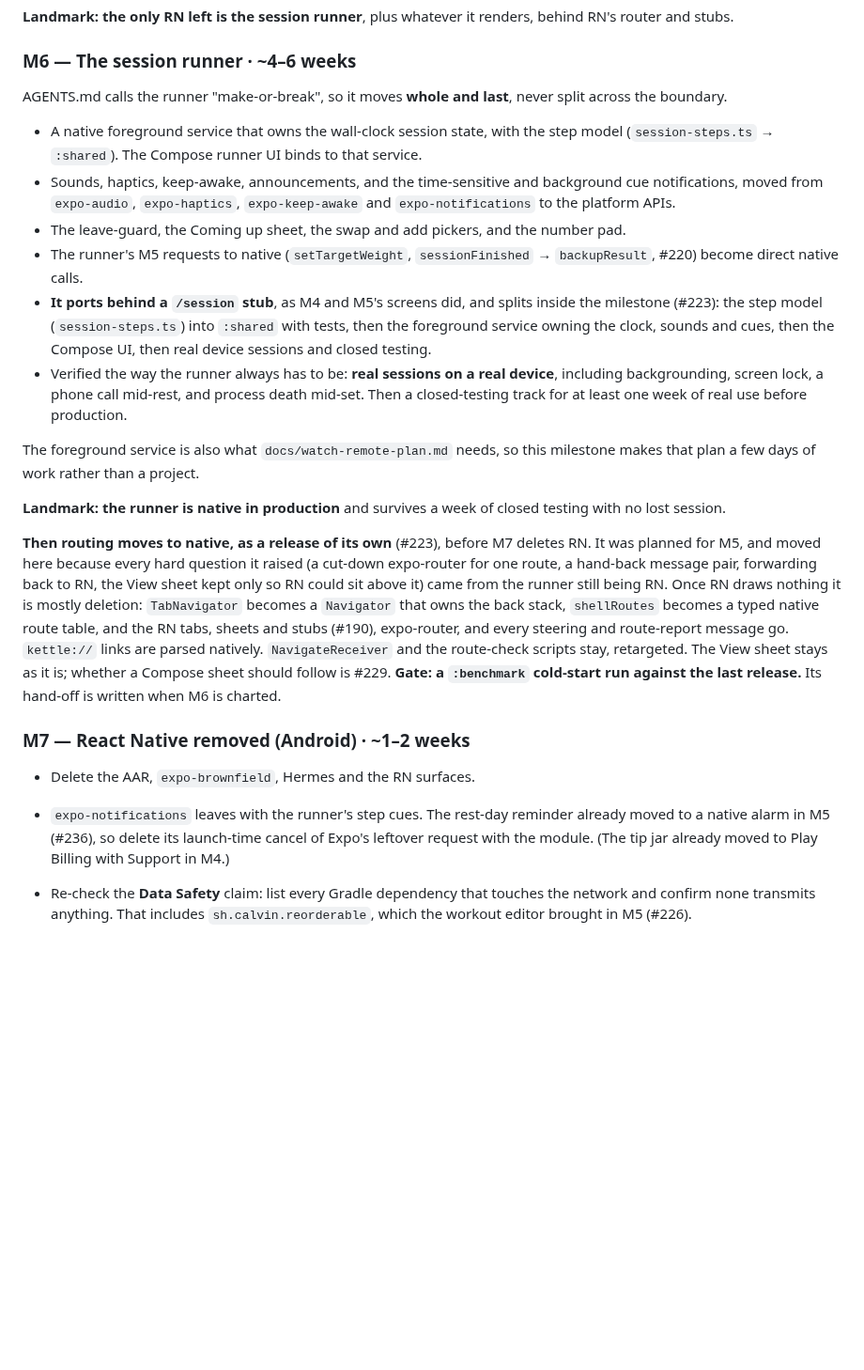
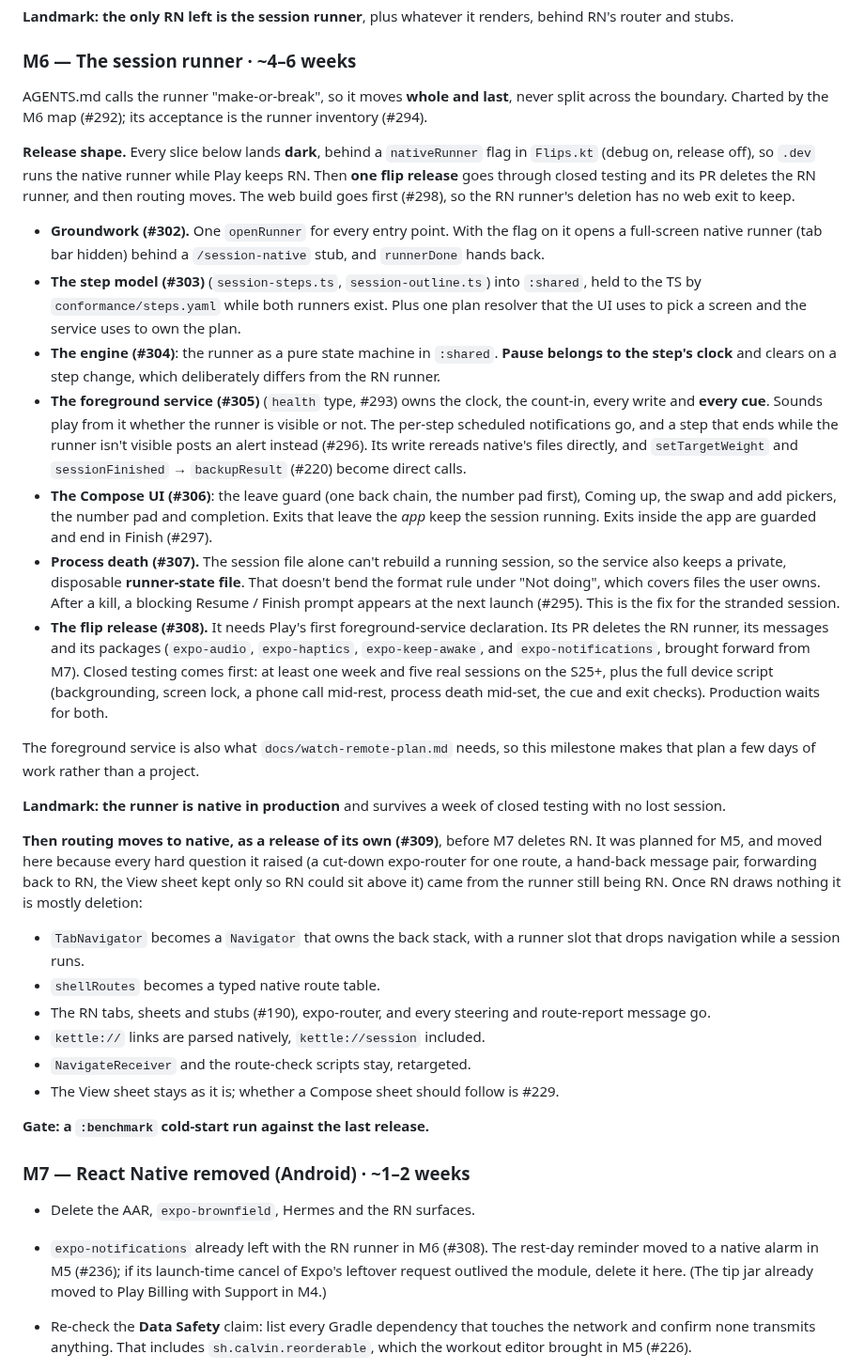
Before and after one commit to celsaad/kettle, a Markdown page: docs/native-migration-plan.md, the part around the change. Shown at 94% size. Rendered like a GitHub page; blank space fills up the shorter version.

Commit message:
Amend the migration plan's M6 to what the M6 map decided
The M6 map (#292) closed its grilling and research tickets (#293-#297) and
cut the milestone into hand-offs #302-#309. The plan's M6 section still
described the pre-charting shape. It now records:

- the release shape: dark slices behind a nativeRunner flag, one flip
  release through closed testing, then the routing release
- the web build going first (#298)
- the service as the only source of cues, with no scheduled notifications
- the private runner-state file and the Resume / Finish prompt (#295)
- the guarded exits (#297)
- expo-notifications leaving with the RN runner rather than in M7

M7's expo-notifications bullet is amended to match.

Co-Authored-By: Claude Opus 5.5 <noreply@anthropic.com>

```diff
--- a/docs/native-migration-plan.md
+++ b/docs/native-migration-plan.md
@@ -431,22 +431,38 @@ and stubs.
 ### M6 — The session runner · ~4–6 weeks
 
 AGENTS.md calls the runner "make-or-break", so it moves **whole and last**, never split across the
-boundary.
+boundary. Charted by the M6 map (#292); its acceptance is the runner inventory (#294).
 
-- A native foreground service that owns the wall-clock session state, with the step model
-  (`session-steps.ts` → `:shared`). The Compose runner UI binds to that service.
-- Sounds, haptics, keep-awake, announcements, and the time-sensitive and background cue
-  notifications, moved from `expo-audio`, `expo-haptics`, `expo-keep-awake` and
-  `expo-notifications` to the platform APIs.
-- The leave-guard, the Coming up sheet, the swap and add pickers, and the number pad.
-- The runner's M5 requests to native (`setTargetWeight`, `sessionFinished` → `backupResult`, #220)
-  become direct native calls.
-- **It ports behind a `/session` stub**, as M4 and M5's screens did, and splits inside the milestone
-  (#223): the step model (`session-steps.ts`) into `:shared` with tests, then the foreground service
-  owning the clock, sounds and cues, then the Compose UI, then real device sessions and closed testing.
-- Verified the way the runner always has to be: **real sessions on a real device**, including
-  backgrounding, screen lock, a phone call mid-rest, and process death mid-set. Then a closed-testing
-  track for at least one week of real use before production.
+**Release shape.** Every slice below lands **dark**, behind a `nativeRunner` flag in `Flips.kt`
+(debug on, release off), so `.dev` runs the native runner while Play keeps RN. Then **one flip
+release** goes through closed testing and its PR deletes the RN runner, and then routing moves.
+The web build goes first (#298), so the RN runner's deletion has no web exit to keep.
+
+- **Groundwork (#302).** One `openRunner` for every entry point. With the flag on it opens a
+  full-screen native runner (tab bar hidden) behind a `/session-native` stub, and `runnerDone`
+  hands back.
+- **The step model (#303)** (`session-steps.ts`, `session-outline.ts`) into `:shared`, held to the TS
+  by `conformance/steps.yaml` while both runners exist. Plus one plan resolver that the UI uses to
+  pick a screen and the service uses to own the plan.
+- **The engine (#304)**: the runner as a pure state machine in `:shared`. **Pause belongs to the step's
+  clock** and clears on a step change, which deliberately differs from the RN runner.
+- **The foreground service (#305)** (`health` type, #293) owns the clock, the count-in, every write
+  and **every cue**. Sounds play from it whether the runner is visible or not. The per-step scheduled
+  notifications go, and a step that ends while the runner isn't visible posts an alert instead
+  (#296). Its write rereads native's files directly, and `setTargetWeight` and `sessionFinished` →
+  `backupResult` (#220) become direct calls.
+- **The Compose UI (#306)**: the leave guard (one back chain, the number pad first), Coming up, the
+  swap and add pickers, the number pad and completion. Exits that leave the *app* keep the session
+  running. Exits inside the app are guarded and end in Finish (#297).
+- **Process death (#307).** The session file alone can't rebuild a running session, so the service
+  also keeps a private, disposable **runner-state file**. That doesn't bend the format rule under
+  "Not doing", which covers files the user owns. After a kill, a blocking Resume / Finish prompt
+  appears at the next launch (#295). This is the fix for the stranded session.
+- **The flip release (#308).** It needs Play's first foreground-service declaration. Its PR deletes
+  the RN runner, its messages and its packages (`expo-audio`, `expo-haptics`, `expo-keep-awake`, and
+  `expo-notifications`, brought forward from M7). Closed testing comes first: at least one week and
+  five real sessions on the S25+, plus the full device script (backgrounding, screen lock, a phone
+  call mid-rest, process death mid-set, the cue and exit checks). Production waits for both.
 
 The foreground service is also what `docs/watch-remote-plan.md` needs, so this milestone makes that
 plan a few days of work rather than a project.
@@ -454,22 +470,27 @@ plan a few days of work rather than a project.
 **Landmark: the runner is native in production** and survives a week of closed testing with no lost
 session.
 
-**Then routing moves to native, as a release of its own** (#223), before M7 deletes RN. It was
+**Then routing moves to native, as a release of its own (#309)**, before M7 deletes RN. It was
 planned for M5, and moved here because every hard question it raised (a cut-down expo-router for one
 route, a hand-back message pair, forwarding back to RN, the View sheet kept only so RN could sit above
-it) came from the runner still being RN. Once RN draws nothing it is mostly deletion: `TabNavigator`
-becomes a `Navigator` that owns the back stack, `shellRoutes` becomes a typed native route table, and
-the RN tabs, sheets and stubs (#190), expo-router, and every steering and route-report message go.
-`kettle://` links are parsed natively. `NavigateReceiver` and the route-check scripts stay,
-retargeted. The View sheet stays as it is; whether a Compose sheet should follow is #229. **Gate: a
-`:benchmark` cold-start run against the last release.** Its hand-off is written when M6 is charted.
+it) came from the runner still being RN. Once RN draws nothing it is mostly deletion:
+- `TabNavigator` becomes a `Navigator` that owns the back stack, with a runner slot that drops
+  navigation while a session runs.
+- `shellRoutes` becomes a typed native route table.
+- The RN tabs, sheets and stubs (#190), expo-router, and every steering and route-report message
+  go.
+- `kettle://` links are parsed natively, `kettle://session` included.
+- `NavigateReceiver` and the route-check scripts stay, retargeted.
+- The View sheet stays as it is; whether a Compose sheet should follow is #229.
+
+**Gate: a `:benchmark` cold-start run against the last release.**
 
 ### M7 — React Native removed (Android) · ~1–2 weeks
 
 - Delete the AAR, `expo-brownfield`, Hermes and the RN surfaces.
-- `expo-notifications` leaves with the runner's step cues. The rest-day reminder already moved to a
-  native alarm in M5 (#236), so delete its launch-time cancel of Expo's leftover request with the
-  module. (The tip jar already moved to Play Billing with Support in M4.)
+- `expo-notifications` already left with the RN runner in M6 (#308). The rest-day reminder moved to
+  a native alarm in M5 (#236); if its launch-time cancel of Expo's leftover request outlived the
+  module, delete it here. (The tip jar already moved to Play Billing with Support in M4.)
 - Re-check the **Data Safety** claim: list every Gradle dependency that touches the network and
   confirm none transmits anything. That includes `sh.calvin.reorderable`, which the workout editor
   brought in M5 (#226).
```
